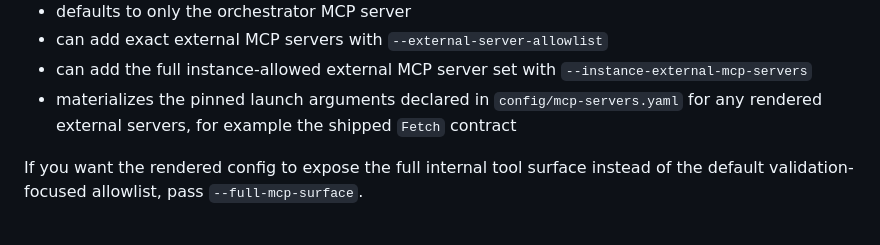
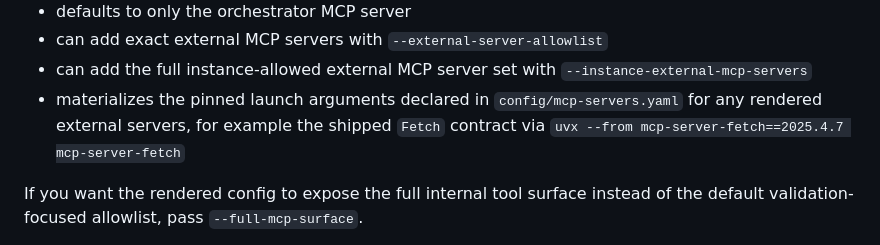
Before and after one commit to taras-kolodchyn/catalyst-continuum, a Markdown page: docs/mcp/openhands.md, the part around the change. GitHub-like rendering.

Commit message:
Fix OpenHands Fetch pin docs contract

```diff
--- a/docs/mcp/openhands.md
+++ b/docs/mcp/openhands.md
@@ -314,7 +314,7 @@ That renderer:
 - defaults to only the orchestrator MCP server
 - can add exact external MCP servers with `--external-server-allowlist`
 - can add the full instance-allowed external MCP server set with `--instance-external-mcp-servers`
-- materializes the pinned launch arguments declared in `config/mcp-servers.yaml` for any rendered external servers, for example the shipped `Fetch` contract
+- materializes the pinned launch arguments declared in `config/mcp-servers.yaml` for any rendered external servers, for example the shipped `Fetch` contract via `uvx --from mcp-server-fetch==2025.4.7 mcp-server-fetch`
 
 If you want the rendered config to expose the full internal tool surface instead
 of the default validation-focused allowlist, pass `--full-mcp-surface`.
```
